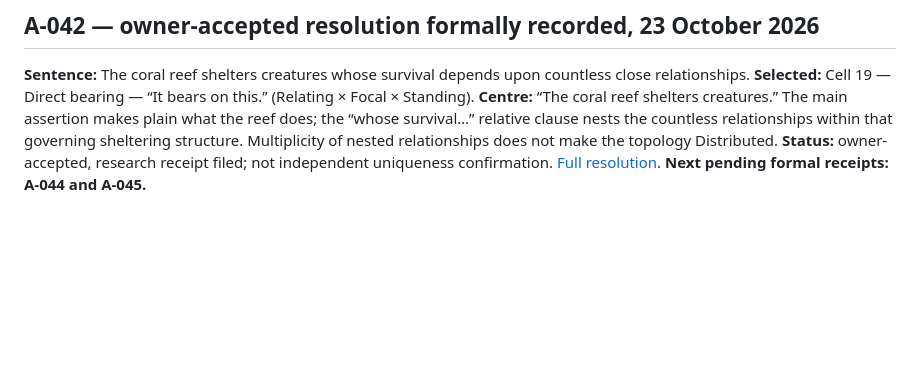
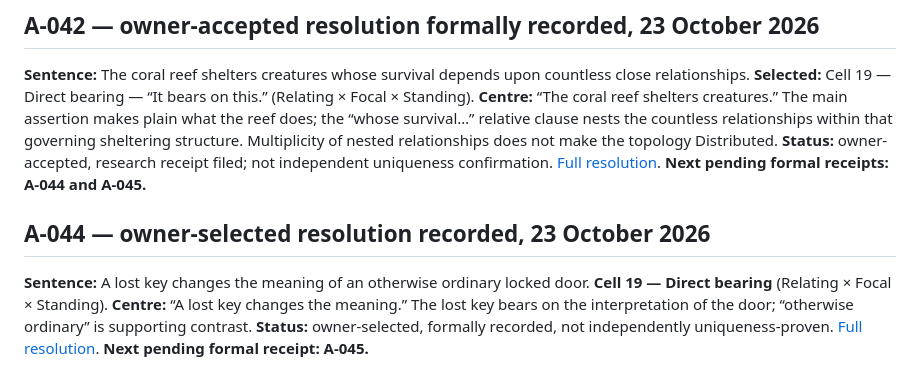
Before and after one commit to TitanicParker/everything-fresh, a Markdown page: laboratory/RESOLUTION_REGISTER.md, the part around the change. Drawn GitHub-style; blank space fills up the shorter version.

Commit message:
Record A-044 in canonical and teaching materials

```diff
--- a/laboratory/RESOLUTION_REGISTER.md
+++ b/laboratory/RESOLUTION_REGISTER.md
@@ -497,3 +497,8 @@ These are dialogue-selected working resolutions, not uniqueness proofs. A-041 re
 ## A-042 — owner-accepted resolution formally recorded, 23 October 2026
 
 **Sentence:** The coral reef shelters creatures whose survival depends upon countless close relationships. **Selected:** Cell 19 — Direct bearing — “It bears on this.” (Relating × Focal × Standing). **Centre:** “The coral reef shelters creatures.” The main assertion makes plain what the reef does; the “whose survival…” relative clause nests the countless relationships within that governing sheltering structure. Multiplicity of nested relationships does not make the topology Distributed. **Status:** owner-accepted, research receipt filed; not independent uniqueness confirmation. [Full resolution](resolutions/A-042-resolution-2026-10-23.md). **Next pending formal receipts: A-044 and A-045.**
+
+
+## A-044 — owner-selected resolution recorded, 23 October 2026
+
+**Sentence:** A lost key changes the meaning of an otherwise ordinary locked door. **Cell 19 — Direct bearing** (Relating × Focal × Standing). **Centre:** “A lost key changes the meaning.” The lost key bears on the interpretation of the door; “otherwise ordinary” is supporting contrast. **Status:** owner-selected, formally recorded, not independently uniqueness-proven. [Full resolution](resolutions/A-044-resolution-2026-10-23.md). **Next pending formal receipt: A-045.**
```
